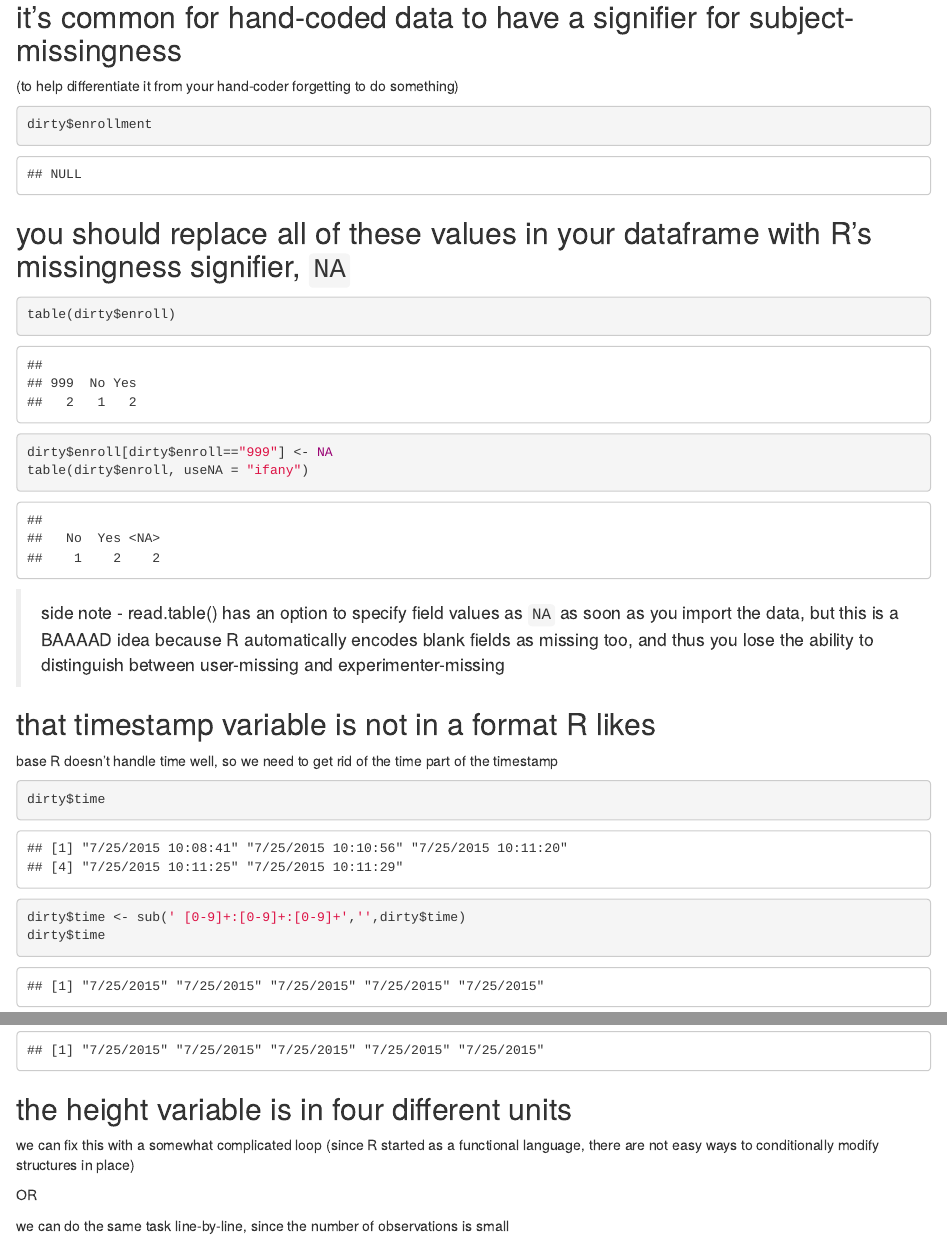
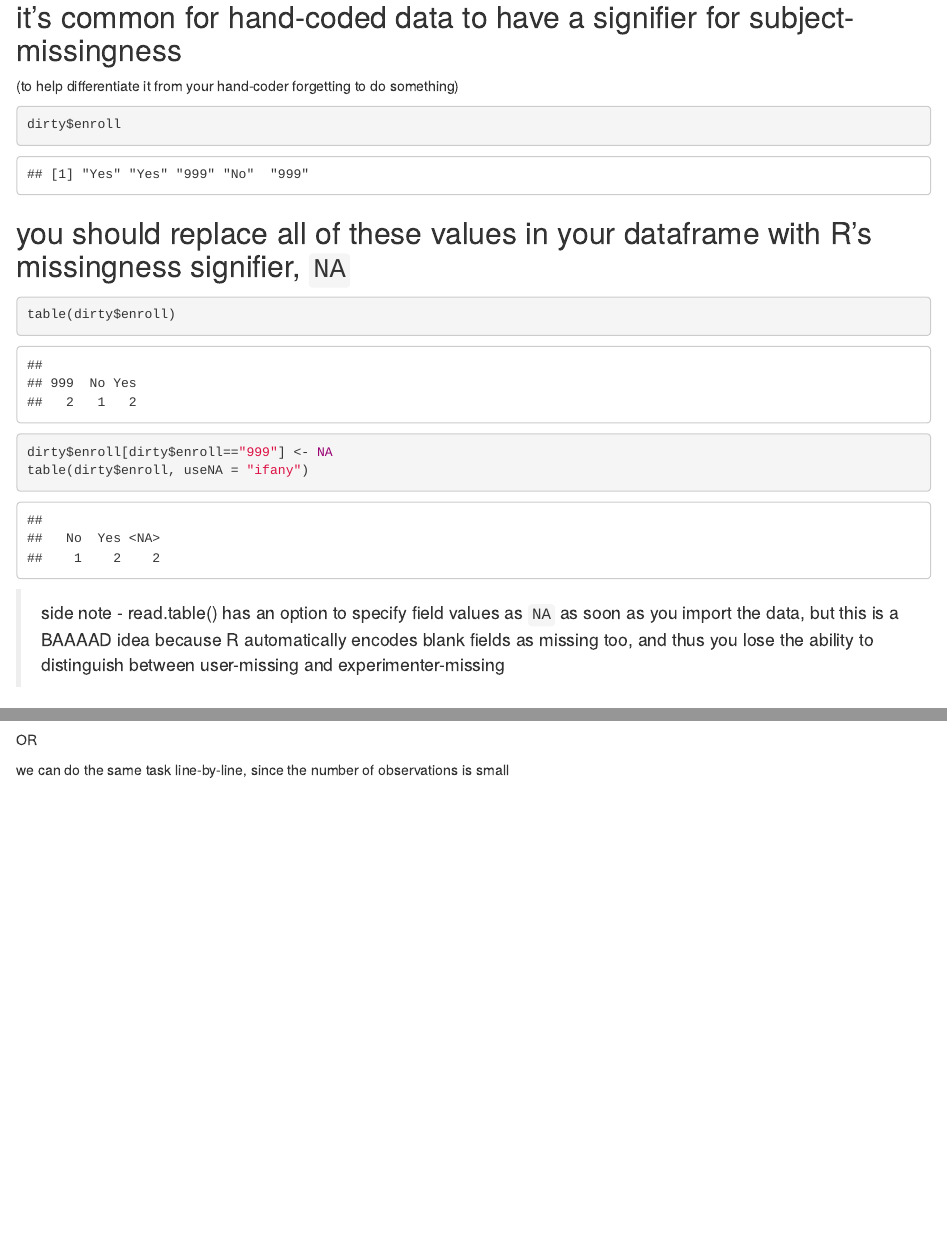
Before and after one commit to deniederhut/workshop_Rintensive, an R Markdown document (instructor/day_two.Rmd): the page in a window 1100 px wide, from 5250 px down, and a second part further down, joined at a grey line. Rendered offline with R 4.5, knitr and Pandoc, with nearby package versions.

Commit message:
version updates

````diff
--- a/instructor/day_two.Rmd
+++ b/instructor/day_two.Rmd
@@ -185,7 +185,7 @@
 (to help differentiate it from your hand-coder forgetting to do something)
 
 ```{r}
-dirty$enrollment
+dirty$enroll
 ```
 
 ## you should replace all of these values in your dataframe with R's missingness signifier, `NA`
@@ -197,17 +197,6 @@
 ```
 
 > side note - read.table() has an option to specify field values as `NA` as soon as you import the data, but this is a BAAAAD idea because R automatically encodes blank fields as missing too, and thus you lose the ability to distinguish between user-missing and experimenter-missing
-
-
-## that timestamp variable is not in a format R likes
-
-base R doesn't handle time well, so we need to get rid of the time part of the timestamp
-
-```{r}
-dirty$time
-dirty$time <- sub(' [0-9]+:[0-9]+:[0-9]+','',dirty$time)
-dirty$time
-```
 
 ## the height variable is in four different units
 
````
